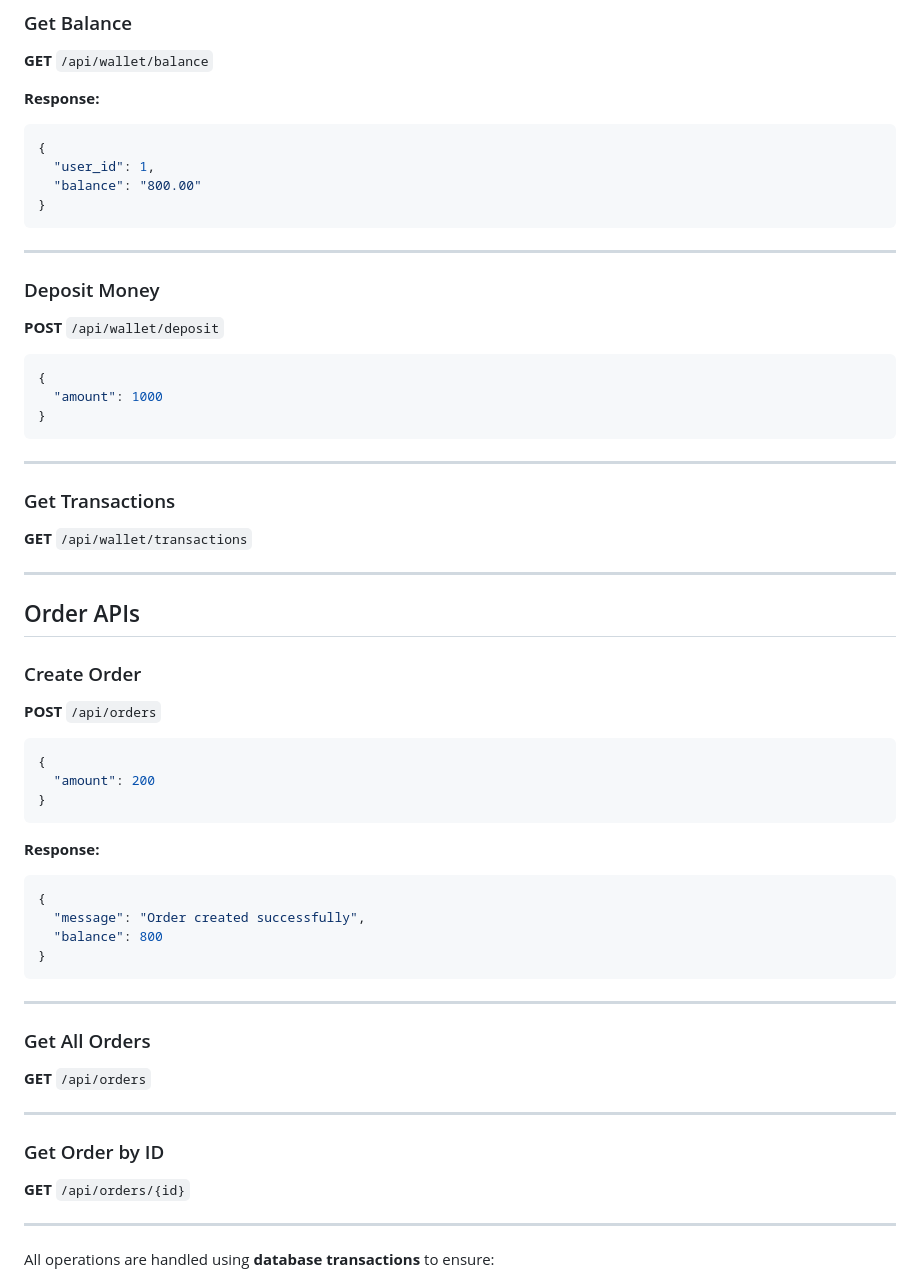
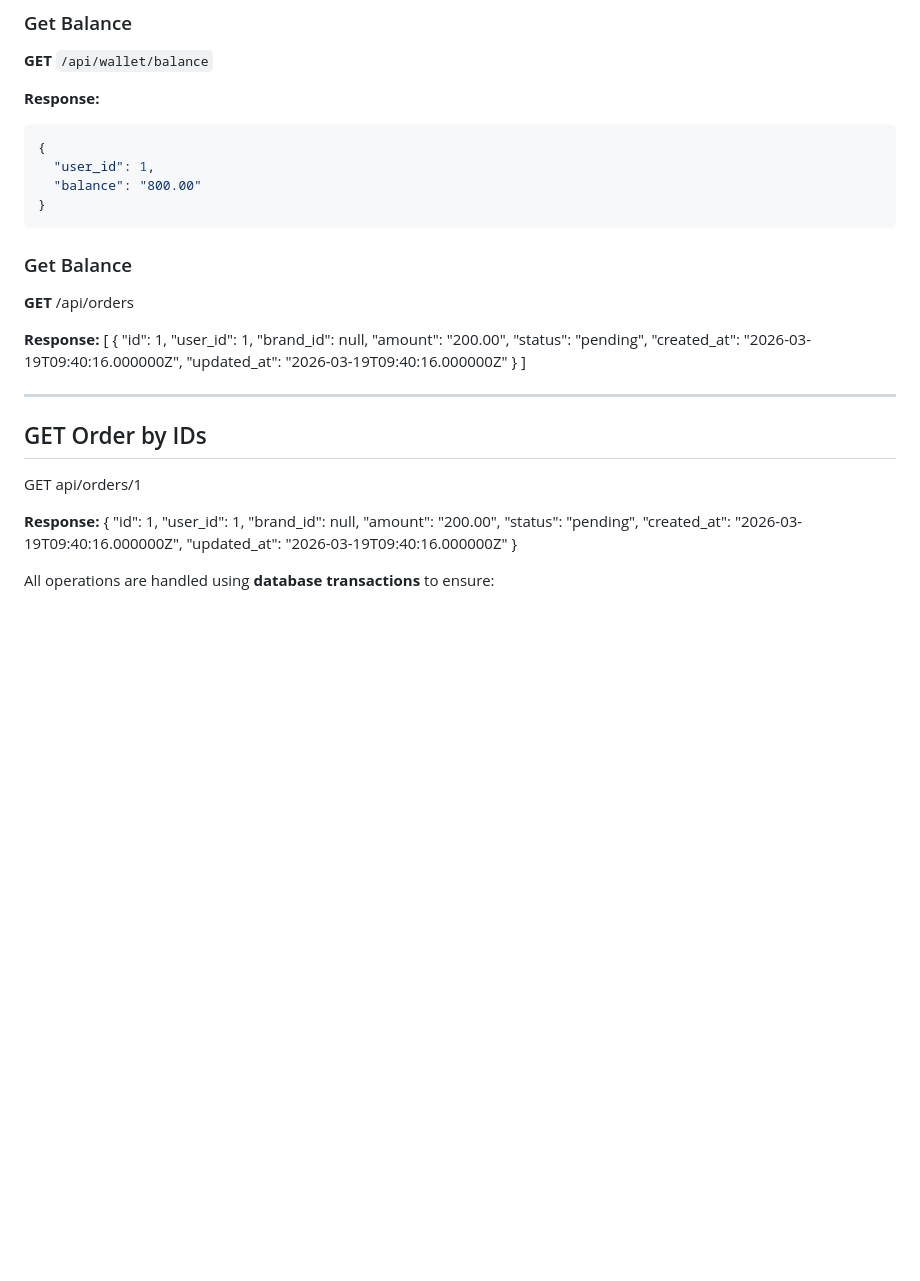
Before and after one commit to Tiwari-Coder/wallet-order-system, a Markdown page: README.md, the part around one of its changes. GitHub-like rendering; blank space fills up the shorter version.

Commit message:
Enhance API documentation with order and wallet details
Updated API responses and added order functionality.

````diff
--- a/README.md
+++ b/README.md
@@ -145,61 +184,37 @@ Authorization: Bearer TOKEN
   "balance": "800.00"
 }
 ```
+### Get Balance
+**GET**   /api/orders
+
+**Response:**
+[
+    {
+        "id": 1,
+        "user_id": 1,
+        "brand_id": null,
+        "amount": "200.00",
+        "status": "pending",
+        "created_at": "2026-03-19T09:40:16.000000Z",
+        "updated_at": "2026-03-19T09:40:16.000000Z"
+    }
+]
 
 ---
+  ## GET Order by IDs
+  GET  api/orders/1
 
-### Deposit Money
+ **Response:**
+  {
+    "id": 1,
+    "user_id": 1,
+    "brand_id": null,
+    "amount": "200.00",
+    "status": "pending",
+    "created_at": "2026-03-19T09:40:16.000000Z",
+    "updated_at": "2026-03-19T09:40:16.000000Z"
+}
 
-**POST** `/api/wallet/deposit`
-
-```json
-{
-  "amount": 1000
-}
-```
-
----
-
-### Get Transactions
-
-**GET** `/api/wallet/transactions`
-
----
-
-## Order APIs
-
-### Create Order
-
-**POST** `/api/orders`
-
-```json
-{
-  "amount": 200
-}
-```
-
-**Response:**
-
-```json
-{
-  "message": "Order created successfully",
-  "balance": 800
-}
-```
-
----
-
-### Get All Orders
-
-**GET** `/api/orders`
-
----
-
-### Get Order by ID
-
-**GET** `/api/orders/{id}`
-
----
 
 All operations are handled using **database transactions** to ensure:
 
````
Also changed, not shown: other parts of README.md (+46 -7 lines).
